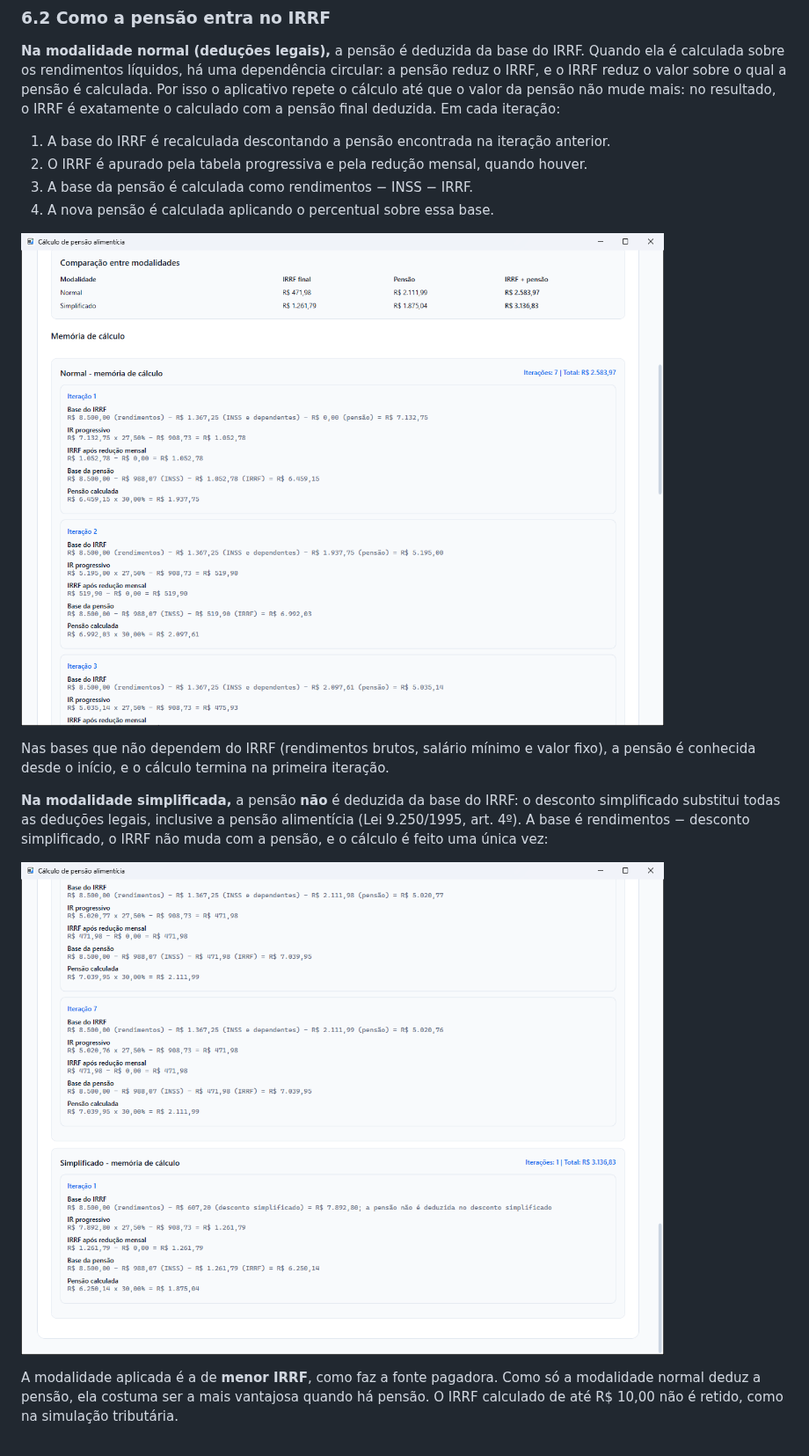
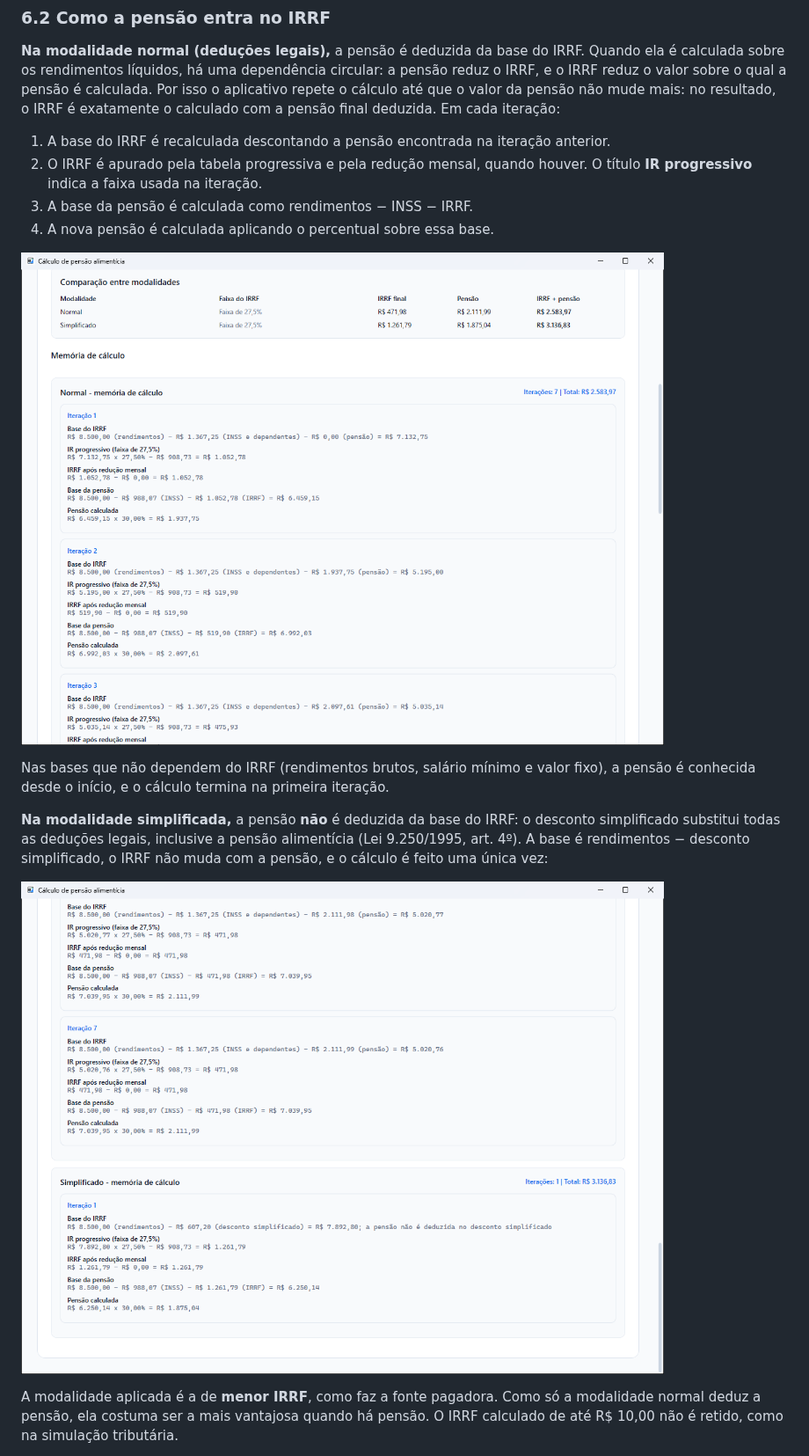
Before and after one commit to mayconwisley/CalculosTrabalhistasTributarios, a Markdown page: docs/MANUAL.md, the part around one of its changes. Shown at 88% size. Drawn GitHub-style; pictures changed too: docs/imagens/07-pensao-detalhada.png, docs/imagens/31-pensao-simplificada.png.

```diff
--- a/docs/MANUAL.md
+++ b/docs/MANUAL.md
@@ -222,7 +224,7 @@ Se você só precisa do valor da pensão, por exemplo quando quem paga não tem
 **Na modalidade normal (deduções legais),** a pensão é deduzida da base do IRRF. Quando ela é calculada sobre os rendimentos líquidos, há uma dependência circular: a pensão reduz o IRRF, e o IRRF reduz o valor sobre o qual a pensão é calculada. Por isso o aplicativo repete o cálculo até que o valor da pensão não mude mais: no resultado, o IRRF é exatamente o calculado com a pensão final deduzida. Em cada iteração:
 
 1. A base do IRRF é recalculada descontando a pensão encontrada na iteração anterior.
-2. O IRRF é apurado pela tabela progressiva e pela redução mensal, quando houver.
+2. O IRRF é apurado pela tabela progressiva e pela redução mensal, quando houver. O título **IR progressivo** indica a faixa usada na iteração.
 3. A base da pensão é calculada como rendimentos − INSS − IRRF.
 4. A nova pensão é calculada aplicando o percentual sobre essa base.
 
```
Also changed, not shown: other parts of docs/MANUAL.md (+6 -4 lines), README.md (+1 -1 lines), docs/imagens/06-pensao-resumo.png, docs/imagens/33-pensao-salario-minimo.png, 13 other files.
